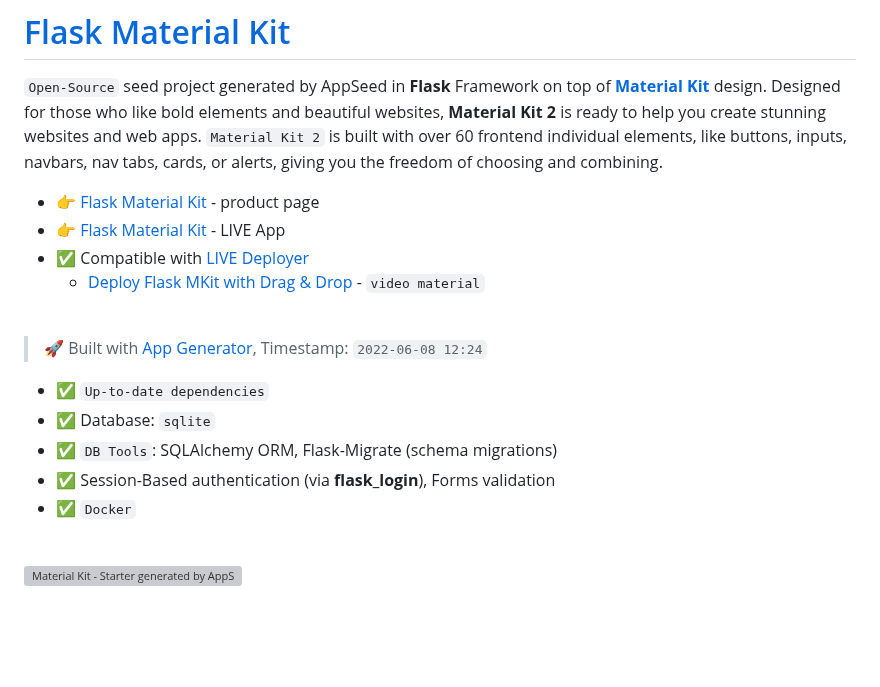
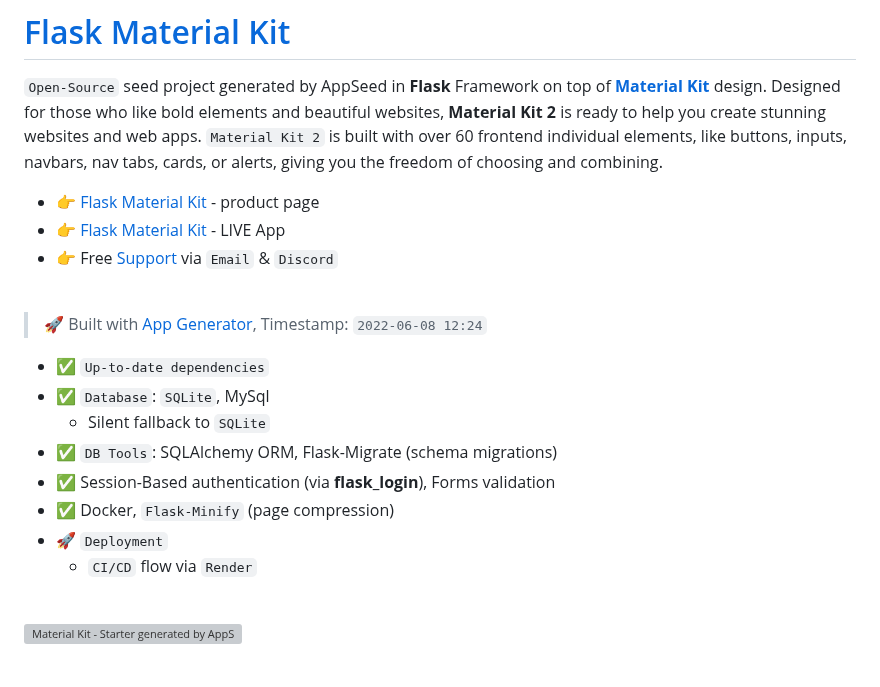
Before and after one commit to app-generator/flask-material-kit, a Markdown page: README.md, the part around the change. Drawn GitHub-style; blank space fills up the shorter version; grey boxes are pictures that could not be loaded.

```diff
--- a/README.md
+++ b/README.md
@@ -4,18 +4,20 @@
 
 - 👉 [Flask Material Kit](https://appseed.us/product/material-kit/flask/) - product page
 - 👉 [Flask Material Kit](https://flask-material-kit.appseed-srv1.com/) - LIVE App
-- ✅ Compatible with [LIVE Deployer](https://appseed.us/go-live/)
-  - [Deploy Flask MKit with Drag & Drop](https://www.youtube.com/watch?v=I8G-0AO64Yo) - `video material`
+- 👉 Free [Support](https://appseed.us/support/) via `Email` & `Discord`
 
 <br />
 
 > 🚀 Built with [App Generator](https://appseed.us/generator/), Timestamp: `2022-06-08 12:24`
 
 - ✅ `Up-to-date dependencies`
-- ✅ Database: `sqlite`
+- ✅ `Database`: `SQLite`, MySql
+  - Silent fallback to `SQLite`
 - ✅ `DB Tools`: SQLAlchemy ORM, Flask-Migrate (schema migrations)
 - ✅ Session-Based authentication (via **flask_login**), Forms validation
-- ✅ `Docker`
+- ✅ Docker, `Flask-Minify` (page compression)
+- 🚀 `Deployment`
+  - `CI/CD` flow via `Render`
 
 <br />
 
```
